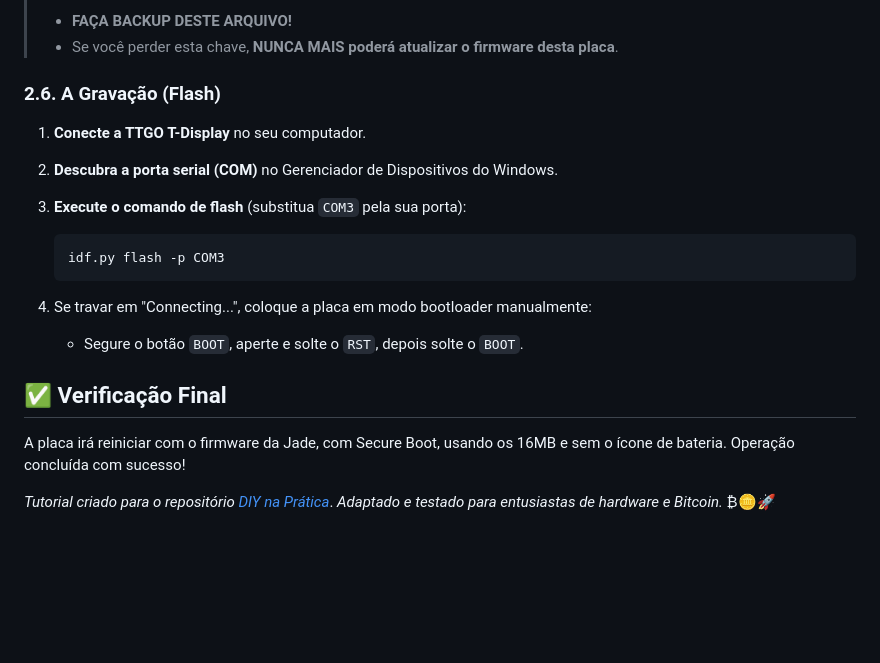
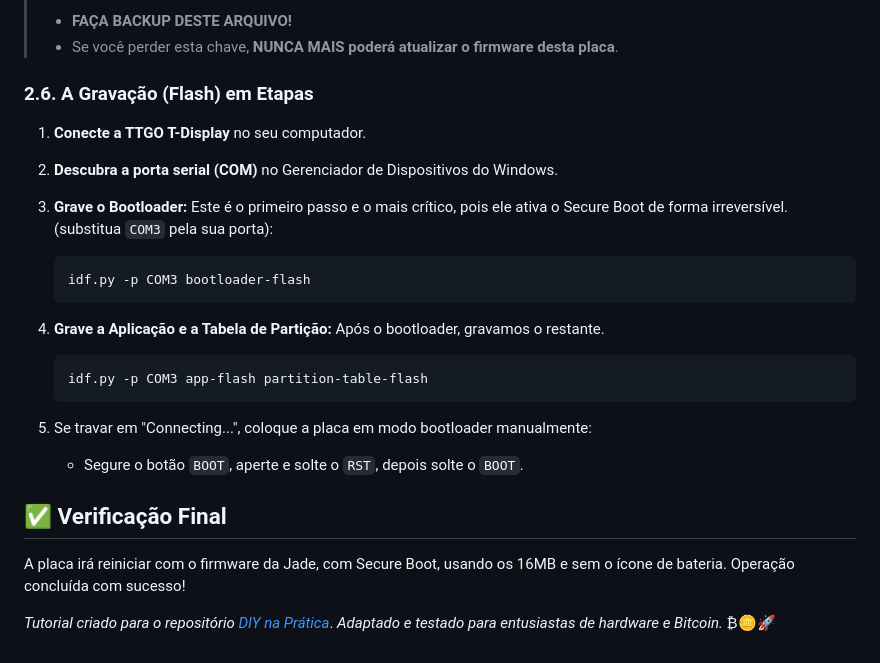
Before and after one commit to CaTeIM/DIY, a Markdown page: jade_secure_boot.md, the part around one of its changes. GitHub-like rendering; blank space fills up the shorter version.

````diff
--- a/jade_secure_boot.md
+++ b/jade_secure_boot.md
@@ -169,20 +174,27 @@ Antes de qualquer customização, vamos carregar as configurações padrão para
 > - **FAÇA BACKUP DESTE ARQUIVO!**
 > - Se você perder esta chave, **NUNCA MAIS poderá atualizar o firmware desta placa**.
 
-### 2.6. A Gravação (Flash)
+### 2.6. A Gravação (Flash) em Etapas
+
 1.  **Conecte a TTGO T-Display** no seu computador.
 2.  **Descubra a porta serial (COM)** no Gerenciador de Dispositivos do Windows.
-3.  **Execute o comando de flash** (substitua `COM3` pela sua porta):
+3.  **Grave o Bootloader:** Este é o primeiro passo e o mais crítico, pois ele ativa o Secure Boot de forma irreversível. (substitua `COM3` pela sua porta):
 
     ```powershell
-    idf.py flash -p COM3
+    idf.py -p COM3 bootloader-flash
     ```
 
-4.  Se travar em "Connecting...", coloque a placa em modo bootloader manualmente:
-    -   Segure o botão `BOOT`, aperte e solte o `RST`, depois solte o `BOOT`.
+4.  **Grave a Aplicação e a Tabela de Partição:** Após o bootloader, gravamos o restante.
+
+    ```powershell
+    idf.py -p COM3 app-flash partition-table-flash
+    ```
+
+5.  Se travar em "Connecting...", coloque a placa em modo bootloader manualmente:
+    * Segure o botão `BOOT`, aperte e solte o `RST`, depois solte o `BOOT`.
 
 ## ✅ Verificação Final
 
 A placa irá reiniciar com o firmware da Jade, com Secure Boot, usando os 16MB e sem o ícone de bateria. Operação concluída com sucesso!
 
-*Tutorial criado para o repositório* [_DIY na Prática_](https://github.com/CaTeIM/DIY). _Adaptado e testado para entusiastas de hardware e Bitcoin._ ₿🪙🚀
+*Tutorial criado para o repositório* [*DIY na Prática*](https://github.com/CaTeIM/DIY). *Adaptado e testado para entusiastas de hardware e Bitcoin.* ₿🪙🚀
````
Also changed, not shown: other parts of jade_secure_boot.md (+17 -12 lines).
